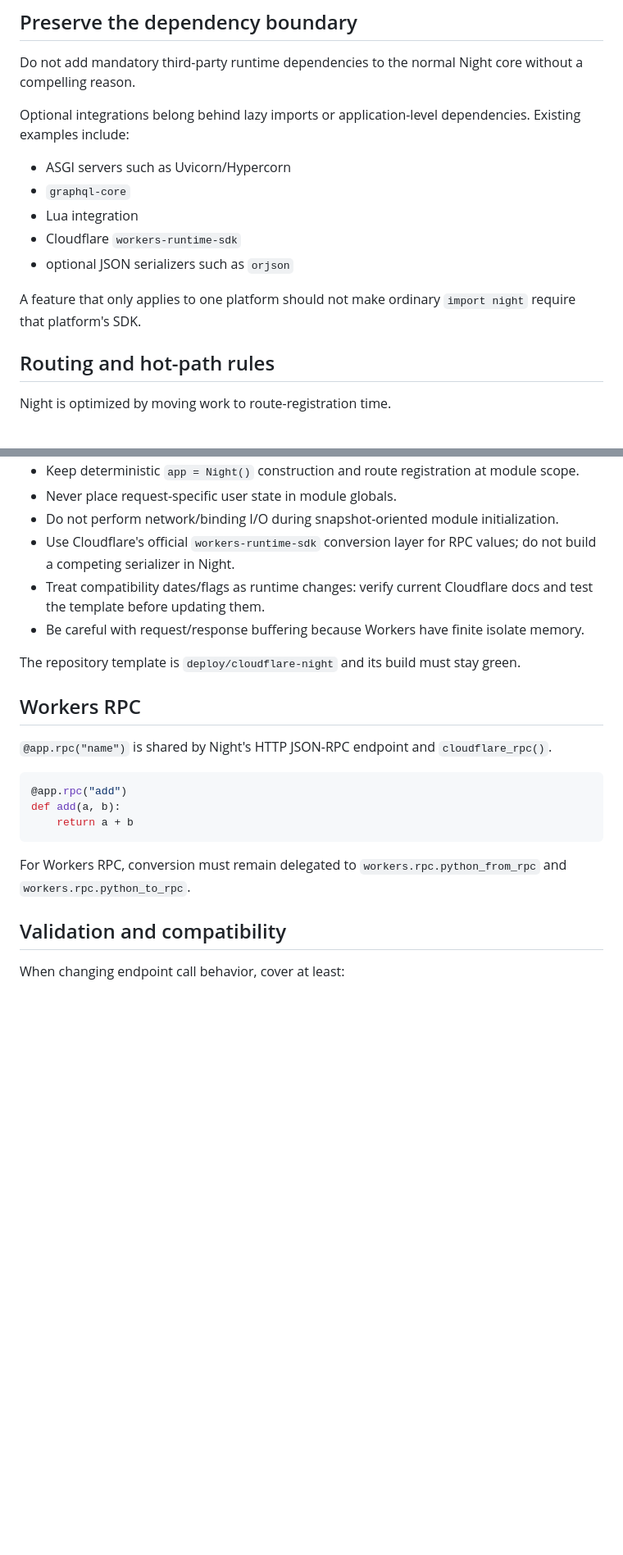
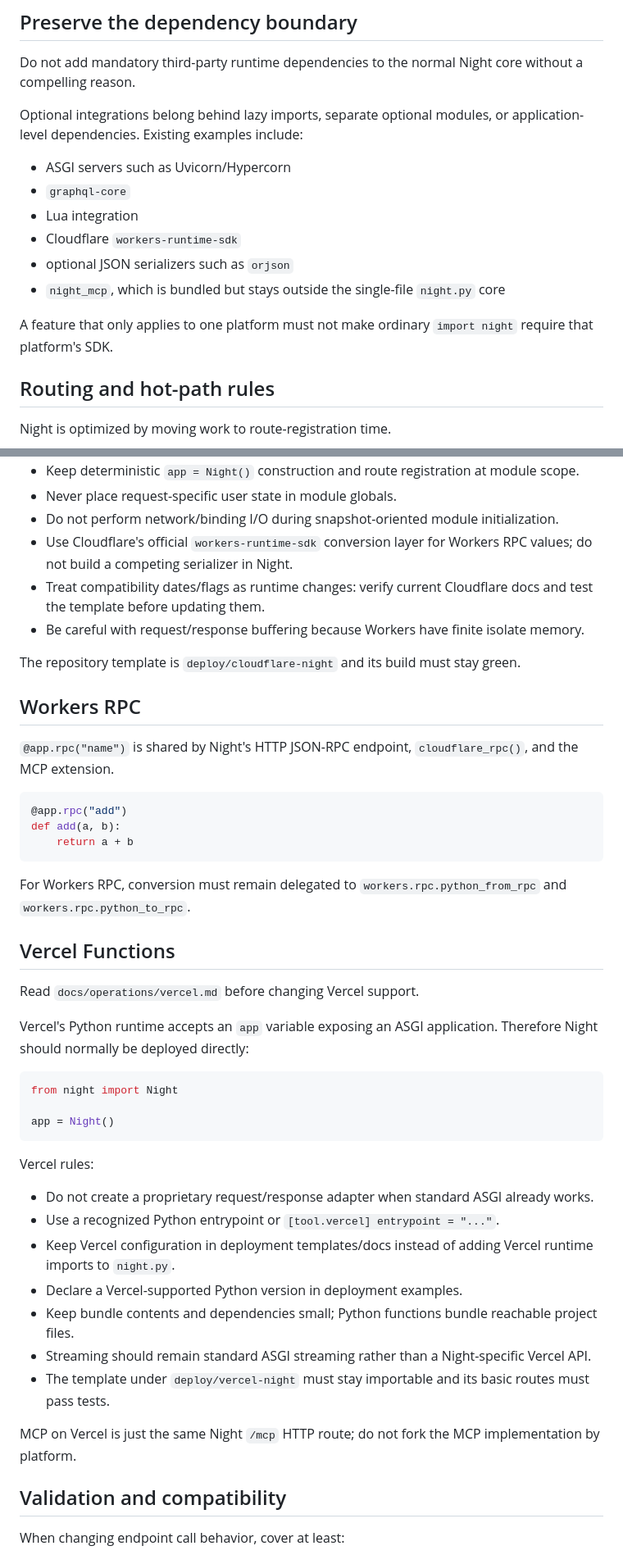
Before and after one commit to 22552/all-night, a Markdown page: SKILL.md, 2 parts joined by grey strips. Shown at 82% size. Rendered like a GitHub page; blank space fills up the shorter version.

Commit message:
docs: teach agents MCP and Vercel architecture

````diff
--- a/SKILL.md
+++ b/SKILL.md
@@ -49,15 +50,16 @@ Return plain `dict`/`list` for JSON, `str` for text, `bytes` for binary content,
 
 Do not add mandatory third-party runtime dependencies to the normal Night core without a compelling reason.
 
-Optional integrations belong behind lazy imports or application-level dependencies. Existing examples include:
+Optional integrations belong behind lazy imports, separate optional modules, or application-level dependencies. Existing examples include:
 
 - ASGI servers such as Uvicorn/Hypercorn
 - `graphql-core`
 - Lua integration
 - Cloudflare `workers-runtime-sdk`
 - optional JSON serializers such as `orjson`
+- `night_mcp`, which is bundled but stays outside the single-file `night.py` core
 
-A feature that only applies to one platform should not make ordinary `import night` require that platform's SDK.
+A feature that only applies to one platform must not make ordinary `import night` require that platform's SDK.
 
 ## Routing and hot-path rules
 
@@ -136,7 +178,7 @@ Cloudflare-specific rules:
 - Keep deterministic `app = Night()` construction and route registration at module scope.
 - Never place request-specific user state in module globals.
 - Do not perform network/binding I/O during snapshot-oriented module initialization.
-- Use Cloudflare's official `workers-runtime-sdk` conversion layer for RPC values; do not build a competing serializer in Night.
+- Use Cloudflare's official `workers-runtime-sdk` conversion layer for Workers RPC values; do not build a competing serializer in Night.
 - Treat compatibility dates/flags as runtime changes: verify current Cloudflare docs and test the template before updating them.
 - Be careful with request/response buffering because Workers have finite isolate memory.
 
@@ -144,7 +186,7 @@ The repository template is `deploy/cloudflare-night` and its build must stay gre
 
 ## Workers RPC
 
-`@app.rpc("name")` is shared by Night's HTTP JSON-RPC endpoint and `cloudflare_rpc()`.
+`@app.rpc("name")` is shared by Night's HTTP JSON-RPC endpoint, `cloudflare_rpc()`, and the MCP extension.
 
 ```python
 @app.rpc("add")
@@ -153,6 +195,30 @@ def add(a, b):
 ```
 
 For Workers RPC, conversion must remain delegated to `workers.rpc.python_from_rpc` and `workers.rpc.python_to_rpc`.
+
+## Vercel Functions
+
+Read `docs/operations/vercel.md` before changing Vercel support.
+
+Vercel's Python runtime accepts an `app` variable exposing an ASGI application. Therefore Night should normally be deployed directly:
+
+```python
+from night import Night
+
+app = Night()
+```
+
+Vercel rules:
+
+- Do not create a proprietary request/response adapter when standard ASGI already works.
+- Use a recognized Python entrypoint or `[tool.vercel] entrypoint = "..."`.
+- Keep Vercel configuration in deployment templates/docs instead of adding Vercel runtime imports to `night.py`.
+- Declare a Vercel-supported Python version in deployment examples.
+- Keep bundle contents and dependencies small; Python functions bundle reachable project files.
+- Streaming should remain standard ASGI streaming rather than a Night-specific Vercel API.
+- The template under `deploy/vercel-night` must stay importable and its basic routes must pass tests.
+
+MCP on Vercel is just the same Night `/mcp` HTTP route; do not fork the MCP implementation by platform.
 
 ## Validation and compatibility
 
````
Also changed, not shown: other parts of SKILL.md (+53 -6 lines).
